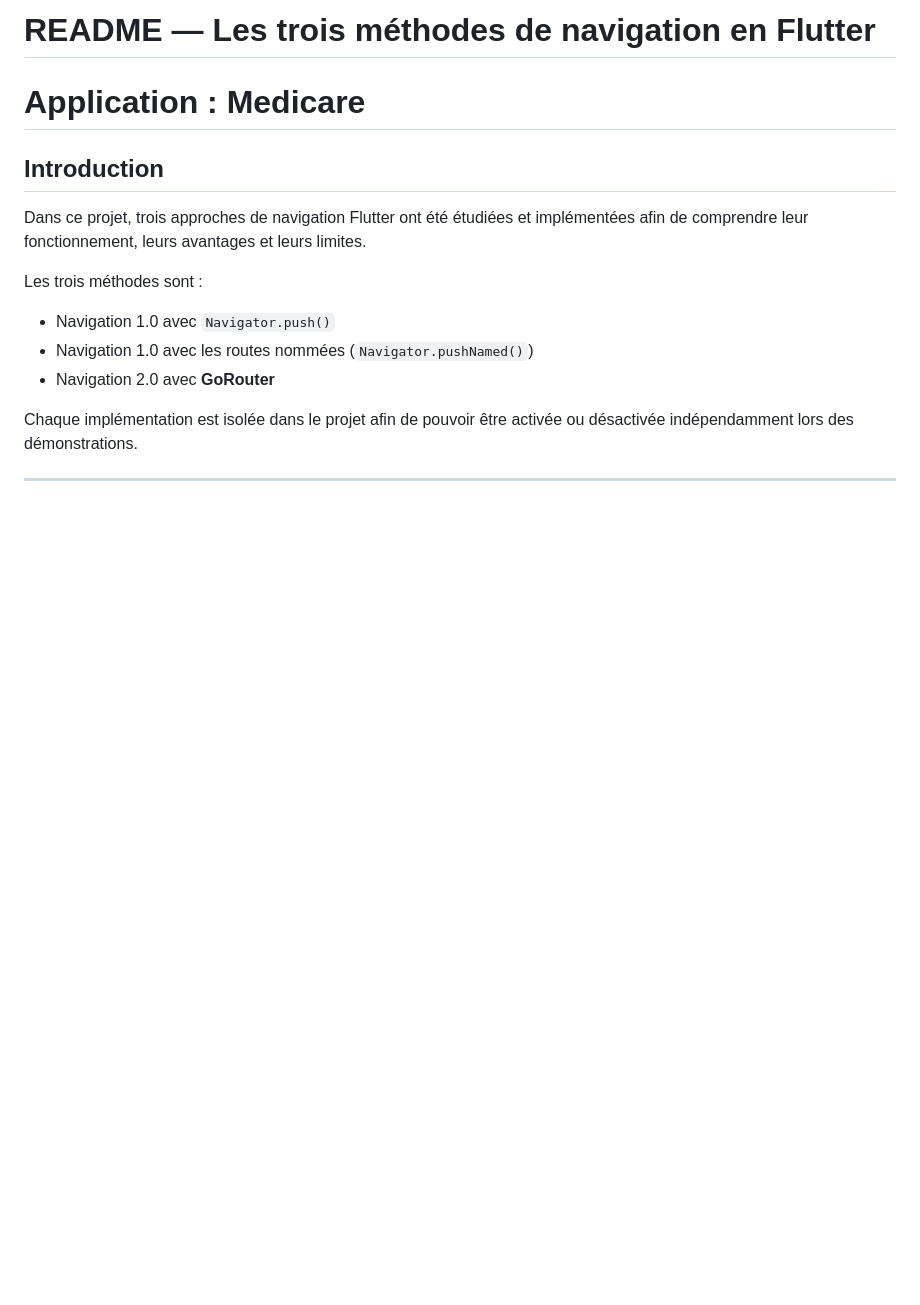
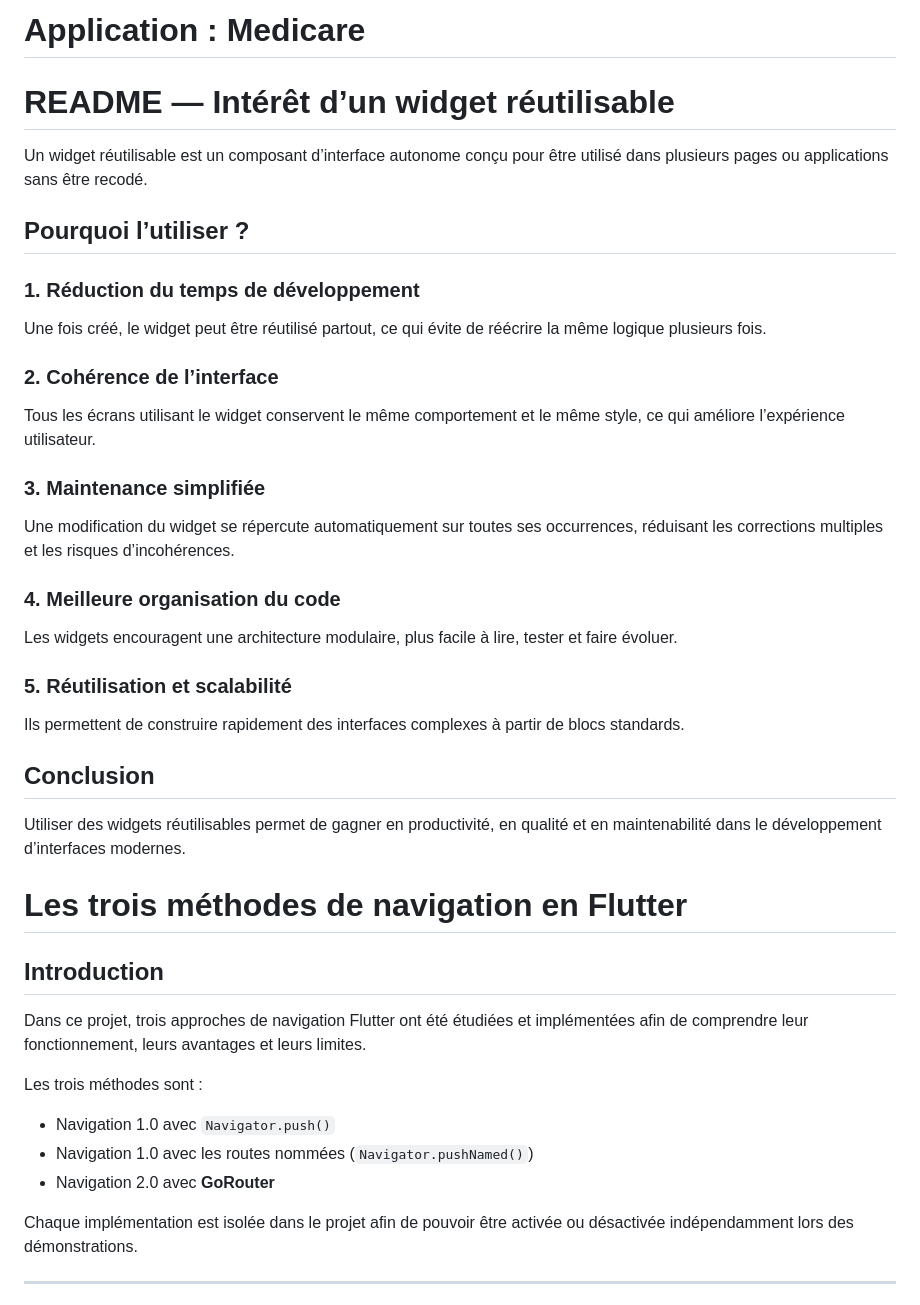
Before and after one commit to eunicemeye18/MediCare, a Markdown page: README.md, the part around the change. Rendered like a GitHub page; blank space fills up the shorter version.

Commit message:
Expand README with reusable widget benefits
Added a section on the benefits of reusable widgets in Flutter, including development time reduction, interface consistency, simplified maintenance, better code organization, and scalability.

```diff
--- a/README.md
+++ b/README.md
@@ -1,6 +1,42 @@
-# README — Les trois méthodes de navigation en Flutter
+# Application : Medicare
 
-# Application : Medicare
+# README — Intérêt d’un widget réutilisable
+
+Un widget réutilisable est un composant d’interface autonome conçu pour être utilisé dans plusieurs pages ou applications sans être recodé.
+
+## Pourquoi l’utiliser ?
+
+### 1. Réduction du temps de développement
+
+Une fois créé, le widget peut être réutilisé partout, ce qui évite de réécrire la même logique plusieurs fois.
+
+### 2. Cohérence de l’interface
+
+Tous les écrans utilisant le widget conservent le même comportement et le même style, ce qui améliore l’expérience utilisateur.
+
+### 3. Maintenance simplifiée
+
+Une modification du widget se répercute automatiquement sur toutes ses occurrences, réduisant les corrections multiples et les risques d’incohérences.
+
+### 4. Meilleure organisation du code
+
+Les widgets encouragent une architecture modulaire, plus facile à lire, tester et faire évoluer.
+
+### 5. Réutilisation et scalabilité
+
+Ils permettent de construire rapidement des interfaces complexes à partir de blocs standards.
+
+## Conclusion
+
+Utiliser des widgets réutilisables permet de gagner en productivité, en qualité et en maintenabilité dans le développement d’interfaces modernes.
+
+
+
+
+
+
+# Les trois méthodes de navigation en Flutter
+
 
 ## Introduction
 
```
